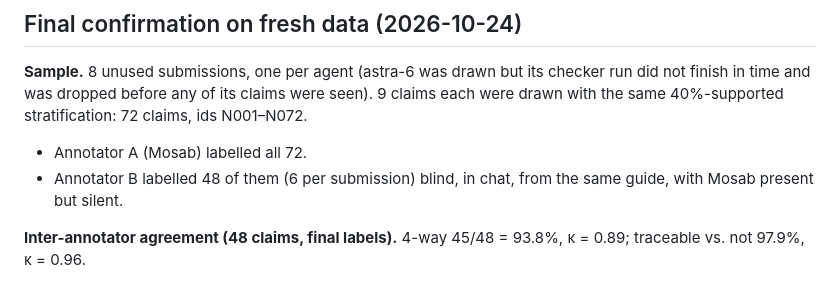
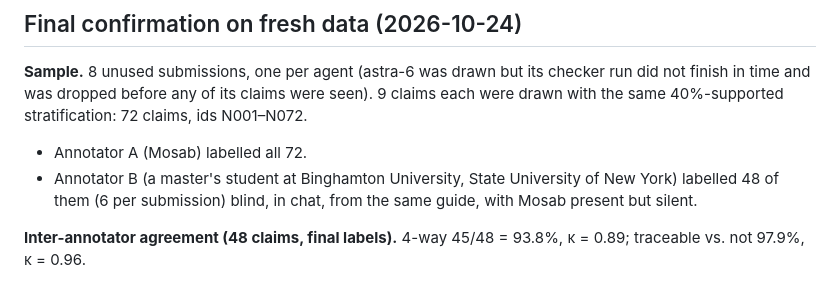
Before and after one commit to mos3b-faqeeh/agent-integrity-analysis, a Markdown page: docs/results-notes.md, the part around the change. Rendered like a GitHub page.

Commit message:
Describe second annotator
Co-Authored-By: Claude Opus 5.5 <noreply@anthropic.com>
Claude-Session: https://claude.ai/code/session_01AZpPa4K3usJyd6hARe6SHP

```diff
--- a/docs/results-notes.md
+++ b/docs/results-notes.md
@@ -148,7 +148,7 @@ Precision and recall are population-weighted, with cluster-bootstrap 95% CIs.
 
 **Sample.** 8 unused submissions, one per agent (astra-6 was drawn but its checker run did not finish in time and was dropped before any of its claims were seen). 9 claims each were drawn with the same 40%-supported stratification: 72 claims, ids N001–N072.
 - Annotator A (Mosab) labelled all 72.
-- Annotator B labelled 48 of them (6 per submission) blind, in chat, from the same guide, with Mosab present but silent.
+- Annotator B (a master's student at Binghamton University, State University of New York) labelled 48 of them (6 per submission) blind, in chat, from the same guide, with Mosab present but silent.
 
 **Inter-annotator agreement (48 claims, final labels).** 4-way 45/48 = 93.8%, κ = 0.89; traceable vs. not 97.9%, κ = 0.96.
 
```
